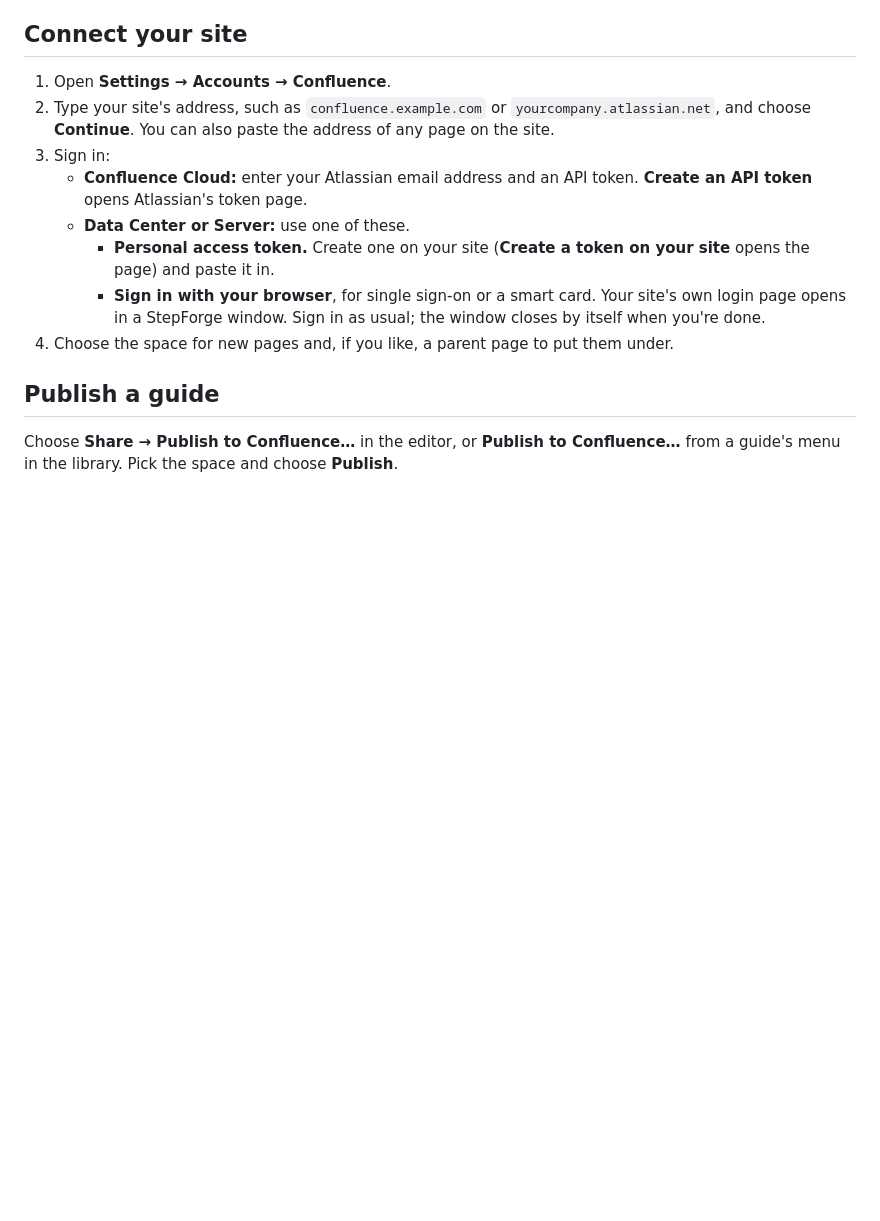
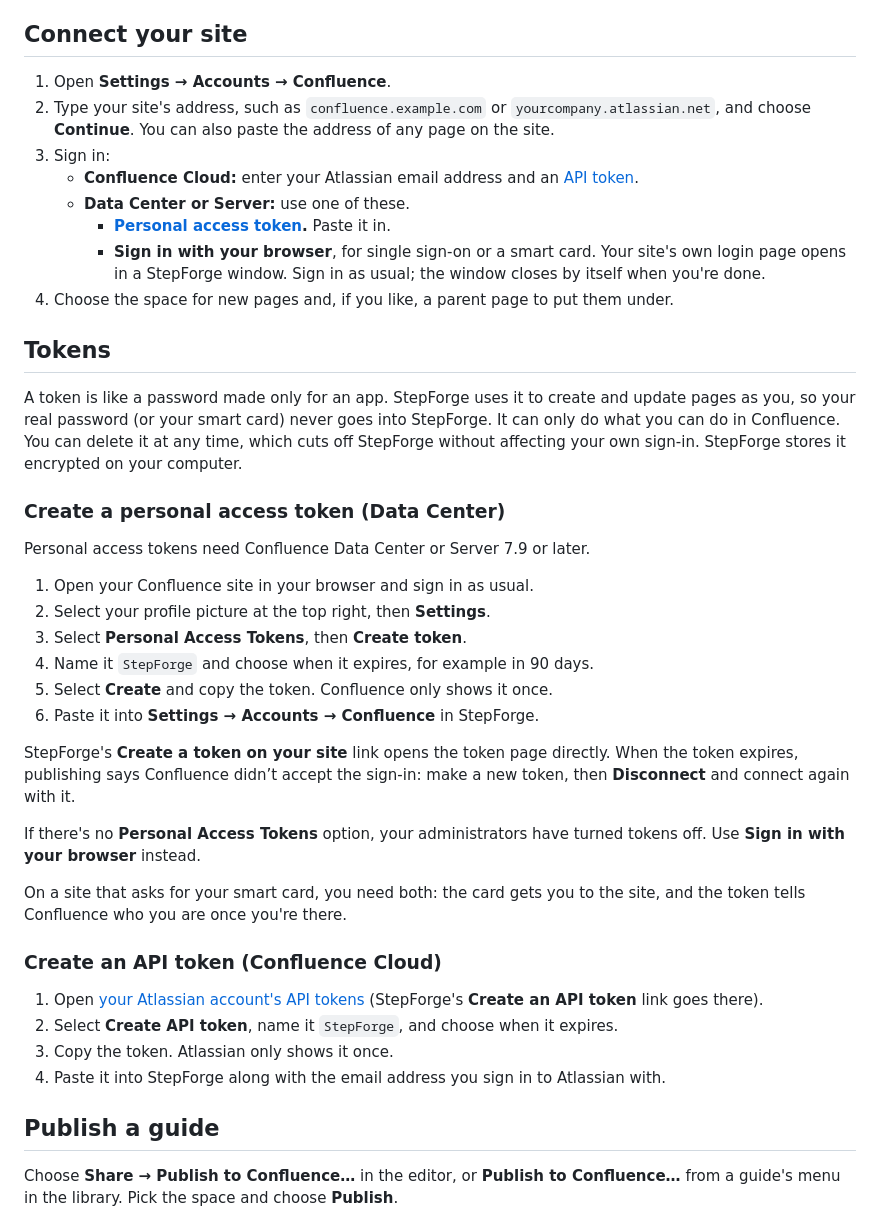
Before and after one commit to Twest2/StepForge, a Markdown page: docs/CONFLUENCE.md, the part around the change. GitHub-like rendering; blank space fills up the shorter version.

Commit message:
Explain how to create Confluence tokens
Step-by-step instructions for a Data Center personal access token and a
Cloud API token, what a token is, how it relates to a smart card, and
what to do when tokens are turned off or expire.

```diff
--- a/docs/CONFLUENCE.md
+++ b/docs/CONFLUENCE.md
@@ -15,16 +15,55 @@ for Confluence's importer.
    `yourcompany.atlassian.net`, and choose **Continue**. You can also paste
    the address of any page on the site.
 3. Sign in:
-   - **Confluence Cloud:** enter your Atlassian email address and an API token.
-     **Create an API token** opens Atlassian's token page.
+   - **Confluence Cloud:** enter your Atlassian email address and an
+     [API token](#create-an-api-token-confluence-cloud).
    - **Data Center or Server:** use one of these.
-     - **Personal access token.** Create one on your site (**Create a token on
-       your site** opens the page) and paste it in.
+     - **[Personal access token](#create-a-personal-access-token-data-center).**
+       Paste it in.
      - **Sign in with your browser**, for single sign-on or a smart card.
        Your site's own login page opens in a StepForge window. Sign in as
        usual; the window closes by itself when you're done.
 4. Choose the space for new pages and, if you like, a parent page to put them
    under.
+
+## Tokens
+
+A token is like a password made only for an app. StepForge uses it to create
+and update pages as you, so your real password (or your smart card) never goes
+into StepForge. It can only do what you can do in Confluence. You can delete
+it at any time, which cuts off StepForge without affecting your own sign-in.
+StepForge stores it encrypted on your computer.
+
+### Create a personal access token (Data Center)
+
+Personal access tokens need Confluence Data Center or Server 7.9 or later.
+
+1. Open your Confluence site in your browser and sign in as usual.
+2. Select your profile picture at the top right, then **Settings**.
+3. Select **Personal Access Tokens**, then **Create token**.
+4. Name it `StepForge` and choose when it expires, for example in 90 days.
+5. Select **Create** and copy the token. Confluence only shows it once.
+6. Paste it into **Settings → Accounts → Confluence** in StepForge.
+
+StepForge's **Create a token on your site** link opens the token page
+directly. When the token expires, publishing says Confluence didn’t accept the
+sign-in: make a new token, then **Disconnect** and connect again with it.
+
+If there's no **Personal Access Tokens** option, your administrators have
+turned tokens off. Use **Sign in with your browser** instead.
+
+On a site that asks for your smart card, you need both: the card gets you to
+the site, and the token tells Confluence who you are once you're there.
+
+### Create an API token (Confluence Cloud)
+
+1. Open [your Atlassian account's API tokens](https://id.atlassian.com/manage-profile/security/api-tokens)
+   (StepForge's **Create an API token** link goes there).
+2. Select **Create API token**, name it `StepForge`, and choose when it
+   expires.
+3. Copy the token. Atlassian only shows it once.
+4. Paste it into StepForge along with the email address you sign in to
+   Atlassian with.
 
 ## Publish a guide
 
```
